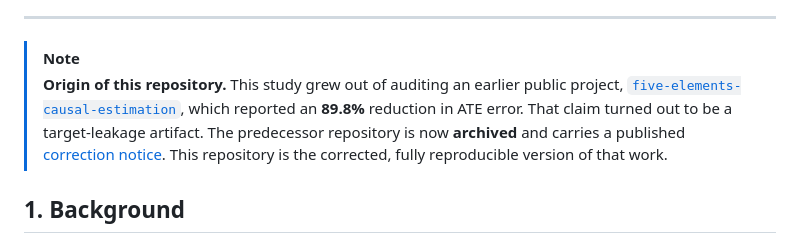
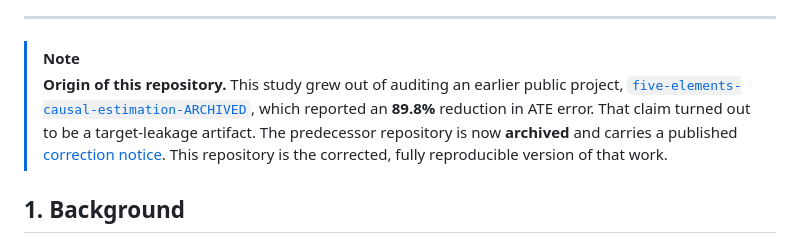
Before and after one commit to zhounan111maker/dml-target-leakage-diagnosis, a Markdown page: README.md, the part around one of its changes. Drawn GitHub-style.

Commit message:
docs: point predecessor link at the renamed -ARCHIVED repository

```diff
--- a/README.md
+++ b/README.md
@@ -20,6 +20,6 @@
 
 > [!NOTE]
 > **Origin of this repository.** This study grew out of auditing an earlier public project,
-> [`five-elements-causal-estimation`](https://github.com/zhounan111maker/five-elements-causal-estimation),
+> [`five-elements-causal-estimation-ARCHIVED`](https://github.com/zhounan111maker/five-elements-causal-estimation-ARCHIVED),
 > which reported an **89.8%** reduction in ATE error. That claim turned out to be a target-leakage
 > artifact. The predecessor repository is now **archived** and carries a published
```
Also changed, not shown: other parts of README.md (+1 -1 lines).
